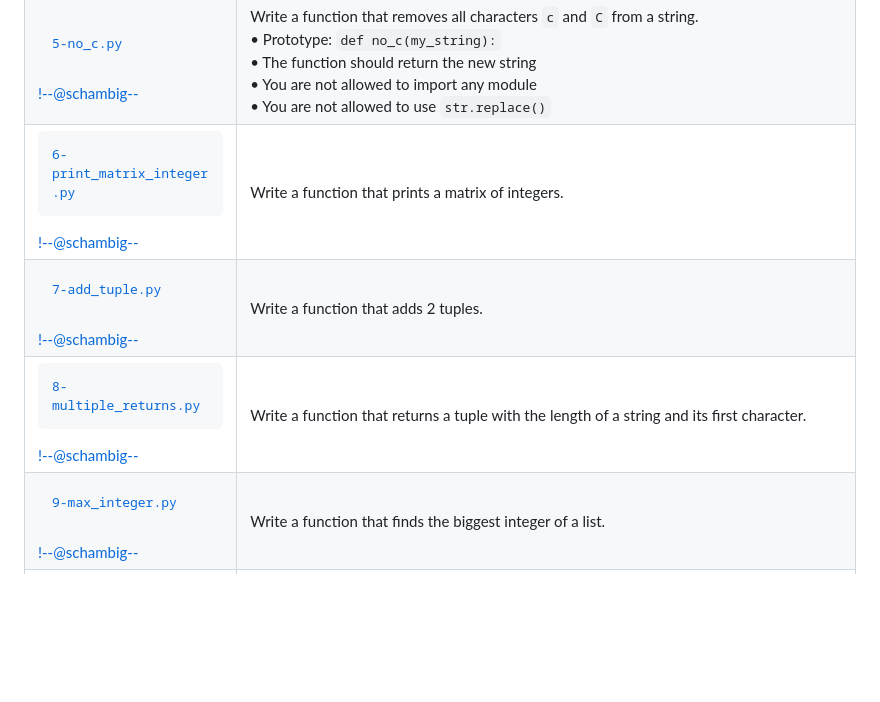
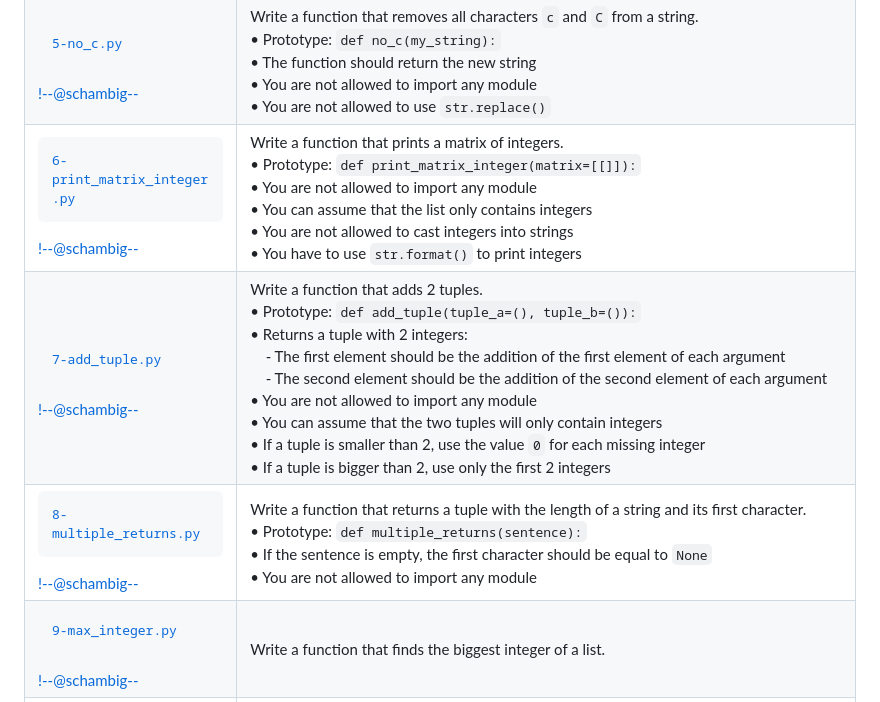
Before and after one commit to schambig/holbertonschool-higher_level_programming, a Markdown page: python-data_structures/README.md, the part around the change. Drawn GitHub-style; blank space fills up the shorter version.

Commit message:
docs: update description for tasks 6, 7 and 8

```diff
--- a/python-data_structures/README.md
+++ b/python-data_structures/README.md
@@ -54,9 +54,9 @@ This table contains a brief description of the working files of the project, cli
 | <pre>[3-print_reversed_list_integer.py](3-print_reversed_list_integer.py)</pre><!--@schambig--> | Write a function that prints all integers of a list, in reverse order.<br>• Prototype: `def print_reversed_list_integer(my_list=[]):`<br>• Format: one integer per line<br>• You are not allowed to import any module<br>• You can assume that the list only contains integers<br>• You are not allowed to cast integers into strings<br>• You have to use `str.format()` to print integers |
 | <pre>[4-new_in_list.py](4-new_in_list.py)</pre><!--@schambig--> | Write a function that replaces an element in a list at a specific position without modifying the original list (like in C).<br>• Prototype: `def new_in_list(my_list, idx, element):`<br>• If `idx` is negative, the function should return a copy of the original `list`<br>• If `idx` is out of range (> of number of element in `my_list`), the function should return a copy of the original `list`<br>• You are not allowed to import any module<br>• You are not allowed to use `try/except` |
 | <pre>[5-no_c.py](5-no_c.py)</pre><!--@schambig--> | Write a function that removes all characters `c` and `C` from a string.<br>• Prototype: `def no_c(my_string):`<br>• The function should return the new string<br>• You are not allowed to import any module<br>• You are not allowed to use `str.replace()` |
-| <pre>[6-print_matrix_integer.py](6-print_matrix_integer.py)</pre><!--@schambig--> | Write a function that prints a matrix of integers. |
-| <pre>[7-add_tuple.py](7-add_tuple.py)</pre><!--@schambig--> | Write a function that adds 2 tuples. |
-| <pre>[8-multiple_returns.py](8-multiple_returns.py)</pre><!--@schambig--> | Write a function that returns a tuple with the length of a string and its first character. |
+| <pre>[6-print_matrix_integer.py](6-print_matrix_integer.py)</pre><!--@schambig--> | Write a function that prints a matrix of integers.<br>• Prototype: `def print_matrix_integer(matrix=[[]]):`<br>• You are not allowed to import any module<br>• You can assume that the list only contains integers<br>• You are not allowed to cast integers into strings<br>• You have to use `str.format()` to print integers |
+| <pre>[7-add_tuple.py](7-add_tuple.py)</pre><!--@schambig--> | Write a function that adds 2 tuples.<br>• Prototype: `def add_tuple(tuple_a=(), tuple_b=()):`<br>• Returns a tuple with 2 integers:<br>&nbsp;&nbsp;&nbsp;&nbsp;- The first element should be the addition of the first element of each argument<br>&nbsp;&nbsp;&nbsp;&nbsp;- The second element should be the addition of the second element of each argument<br>• You are not allowed to import any module<br>• You can assume that the two tuples will only contain integers<br>• If a tuple is smaller than 2, use the value `0` for each missing integer<br>• If a tuple is bigger than 2, use only the first 2 integers |
+| <pre>[8-multiple_returns.py](8-multiple_returns.py)</pre><!--@schambig--> | Write a function that returns a tuple with the length of a string and its first character.<br>• Prototype: `def multiple_returns(sentence):`<br>• If the sentence is empty, the first character should be equal to `None`<br>• You are not allowed to import any module |
 | <pre>[9-max_integer.py](9-max_integer.py)</pre><!--@schambig--> | Write a function that finds the biggest integer of a list. |
 | <pre>[10-divisible_by_2.py](10-divisible_by_2.py)</pre><!--@schambig--> | Write a function that finds all multiples of 2 in a list. |
 | <pre>[11-delete_at.py](11-delete_at.py)</pre><!--@schambig--> | Write a function that deletes the item at a specific position in a list. |
```
